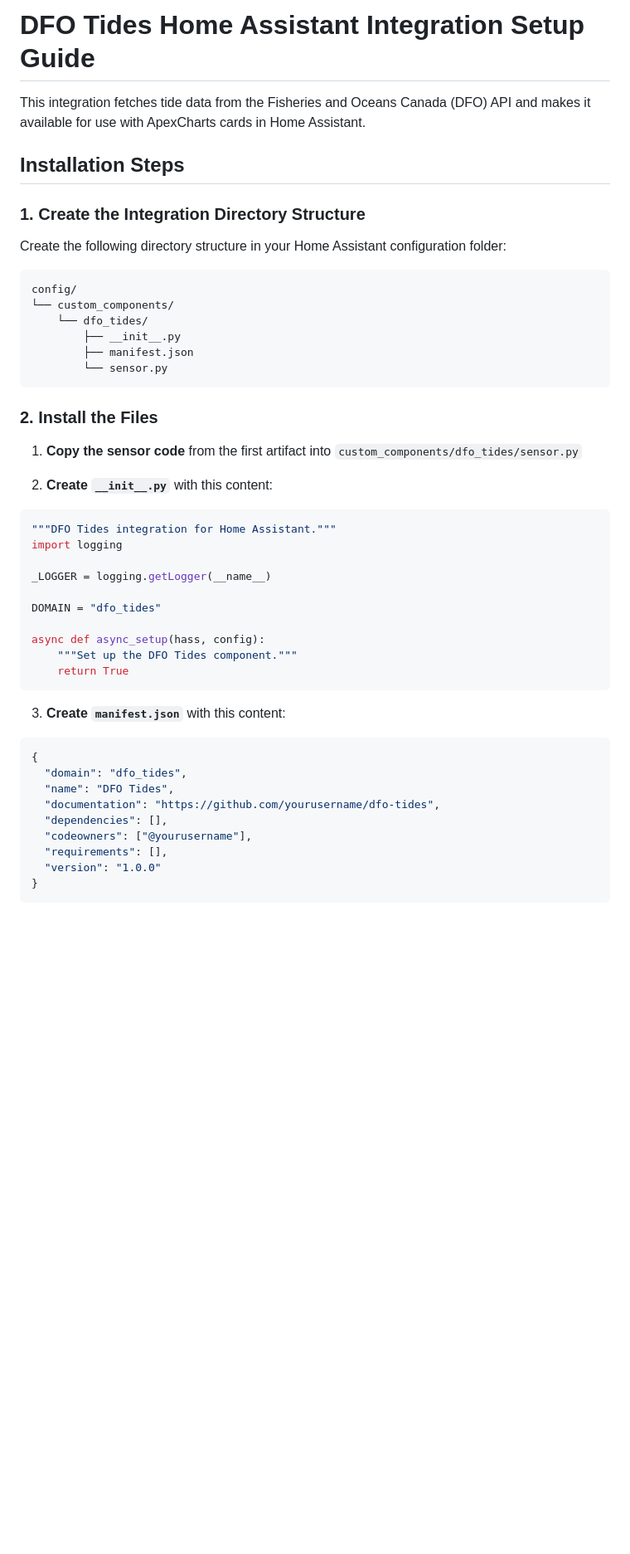
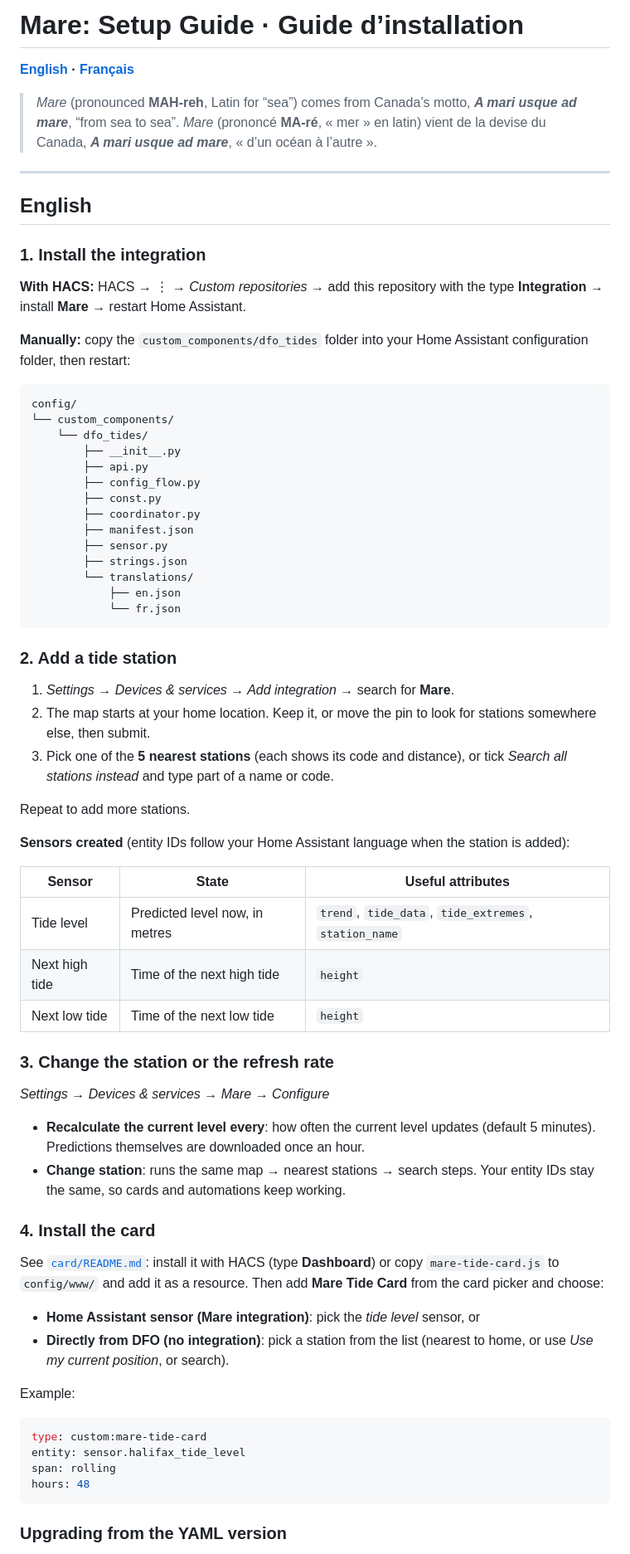
Before and after one commit to olivierouellet/Mare, a Markdown page: Setup Guide.md, the part around one of its changes. Shown at 83% size. Rendered like a GitHub page; blank space fills up the shorter version.

````diff
--- a/Setup Guide.md
+++ b/Setup Guide.md
@@ -1,50 +1,75 @@
-# DFO Tides Home Assistant Integration Setup Guide
+# Mare: Setup Guide · Guide d’installation
 
-This integration fetches tide data from the Fisheries and Oceans Canada (DFO) API and makes it available for use with ApexCharts cards in Home Assistant.
+**[English](#english) · [Français](#français)**
 
-## Installation Steps
+> *Mare* (pronounced **MAH-reh**, Latin for “sea”) comes from Canada’s motto, ***A mari usque ad mare***, “from sea to sea”.
+> *Mare* (prononcé **MA-ré**, « mer » en latin) vient de la devise du Canada, ***A mari usque ad mare***, « d’un océan à l’autre ».
 
-### 1. Create the Integration Directory Structure
+---
 
-Create the following directory structure in your Home Assistant configuration folder:
+## English
 
-```
+### 1. Install the integration
+
+**With HACS:** HACS → ⋮ → *Custom repositories* → add this repository with the type **Integration** → install **Mare** → restart Home Assistant.
+
+**Manually:** copy the `custom_components/dfo_tides` folder into your Home Assistant configuration folder, then restart:
+
+```text
 config/
 └── custom_components/
     └── dfo_tides/
         ├── __init__.py
+        ├── api.py
+        ├── config_flow.py
+        ├── const.py
+        ├── coordinator.py
         ├── manifest.json
-        └── sensor.py
+        ├── sensor.py
+        ├── strings.json
+        └── translations/
+            ├── en.json
+            └── fr.json
 ```
 
-### 2. Install the Files
+### 2. Add a tide station
 
-1. **Copy the sensor code** from the first artifact into `custom_components/dfo_tides/sensor.py`
+1. *Settings → Devices & services → Add integration* → search for **Mare**.
+2. The map starts at your home location. Keep it, or move the pin to look for stations somewhere else, then submit.
+3. Pick one of the **5 nearest stations** (each shows its code and distance), or tick *Search all stations instead* and type part of a name or code.
 
-2. **Create `__init__.py`** with this content:
-```python
-"""DFO Tides integration for Home Assistant."""
-import logging
+Repeat to add more stations.
 
-_LOGGER = logging.getLogger(__name__)
+**Sensors created** (entity IDs follow your Home Assistant language when the station is added):
 
-DOMAIN = "dfo_tides"
+| Sensor | State | Useful attributes |
+|---|---|---|
+| Tide level | Predicted level now, in metres | `trend`, `tide_data`, `tide_extremes`, `station_name` |
+| Next high tide | Time of the next high tide | `height` |
+| Next low tide | Time of the next low tide | `height` |
 
-async def async_setup(hass, config):
-    """Set up the DFO Tides component."""
-    return True
+### 3. Change the station or the refresh rate
+
+*Settings → Devices & services → Mare → Configure*
+
+- **Recalculate the current level every**: how often the current level updates (default 5 minutes). Predictions themselves are downloaded once an hour.
+- **Change station**: runs the same map → nearest stations → search steps. Your entity IDs stay the same, so cards and automations keep working.
+
+### 4. Install the card
+
+See [`card/README.md`](card/README.md): install it with HACS (type **Dashboard**) or copy `mare-tide-card.js` to `config/www/` and add it as a resource. Then add **Mare Tide Card** from the card picker and choose:
+
+- **Home Assistant sensor (Mare integration)**: pick the *tide level* sensor, or
+- **Directly from DFO (no integration)**: pick a station from the list (nearest to home, or use *Use my current position*, or search).
+
+Example:
+
+```yaml
+type: custom:mare-tide-card
+entity: sensor.halifax_tide_level
+span: rolling
+hours: 48
 ```
 
-3. **Create `manifest.json`** with this content:
-```json
-{
-  "domain": "dfo_tides",
-  "name": "DFO Tides",
-  "documentation": "https://github.com/yourusername/dfo-tides",
-  "dependencies": [],
-  "codeowners": ["@yourusername"],
-  "requirements": [],
-  "version": "1.0.0"
-}
-```
+### Upgrading from the YAML version
 
````
Also changed, not shown: other parts of Setup Guide.md (+70 -102 lines), README.md (added, +93 -0 lines).
